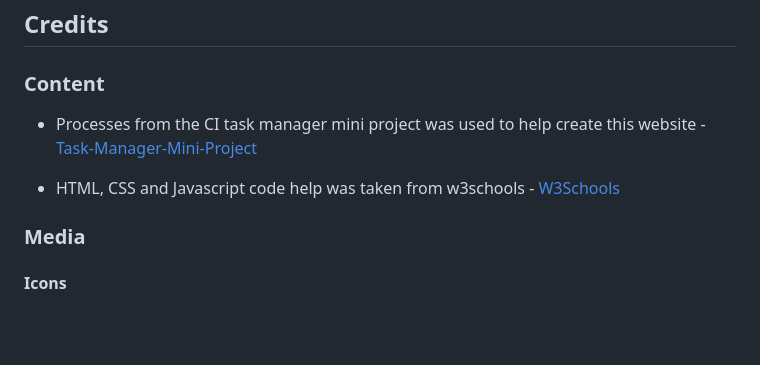
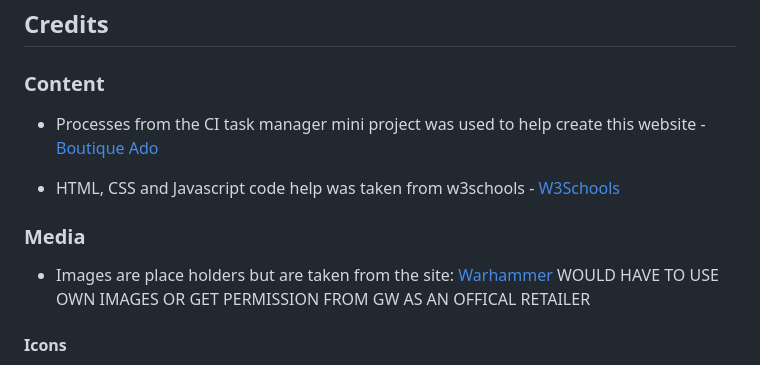
Before and after one commit to SamuelMacKay/mackays-miniatures, a Markdown page: README.md, the part around the change. GitHub-like rendering; blank space fills up the shorter version.

Commit message:
README I can't work anymore and i am out of time. This is the best i got for now

```diff
--- a/README.md
+++ b/README.md
@@ -313,11 +313,12 @@ To check the colors and fonts, I used Lighthouse in the Google devtools. The res
 ## Credits
 
 ### Content
-- Processes from the CI task manager mini project was used to help create this website - [Task-Manager-Mini-Project](https://github.com/Code-Institute-Solutions/TaskManagerAuth/tree/main)
+- Processes from the CI task manager mini project was used to help create this website - [Boutique Ado](https://github.com/Code-Institute-Solutions/boutique_ado_v1)
 
 - HTML, CSS and Javascript code help was taken from w3schools - [W3Schools](https://www.w3schools.com/)
 
 ### Media
+- Images are place holders but are taken from the site: [Warhammer](https://www.warhammer.com/en-GB/home) WOULD HAVE TO USE OWN IMAGES OR GET PERMISSION FROM GW AS AN OFFICAL RETAILER
 
 #### Icons
 - All page Icons - [Font Awesome](https://fontawesome.com/)
```
